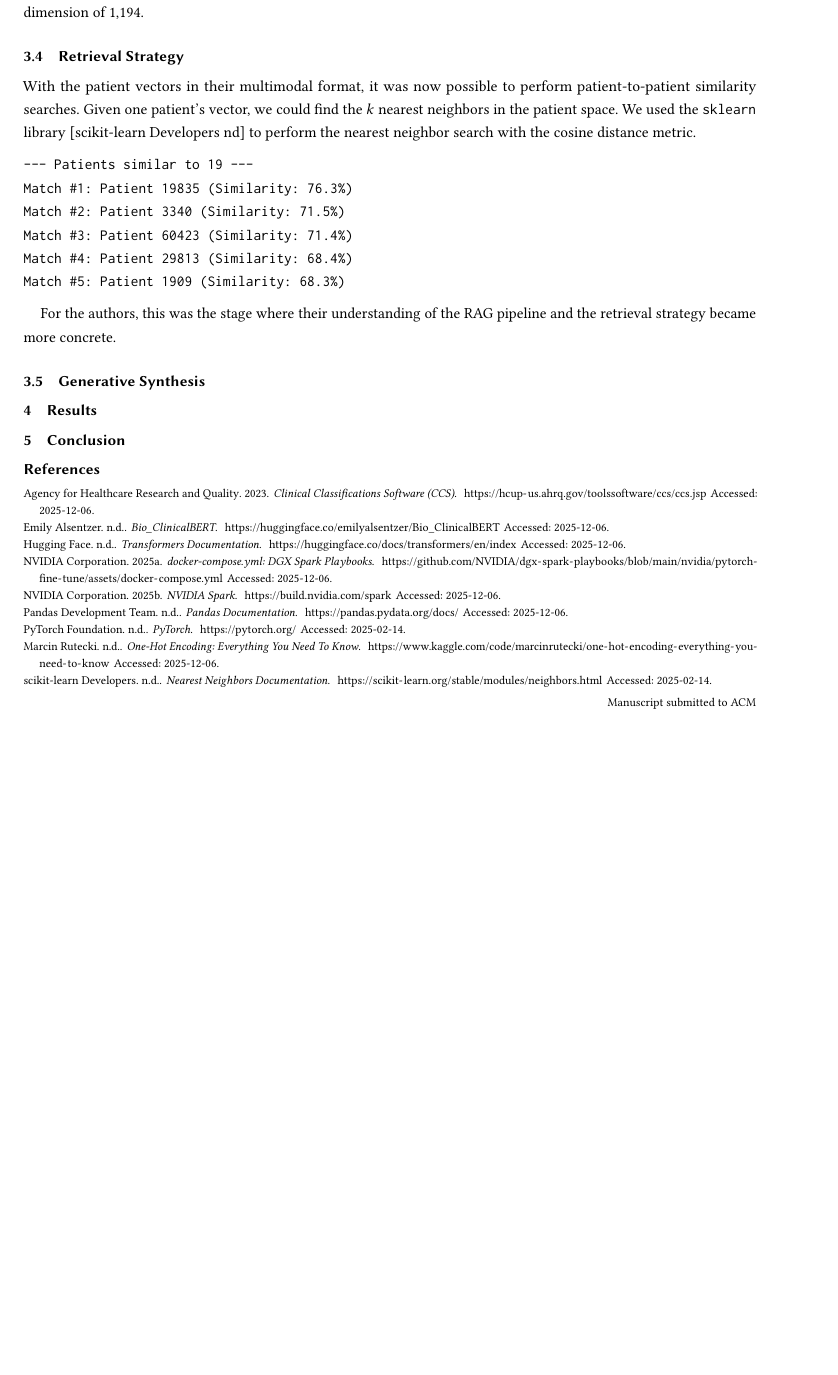
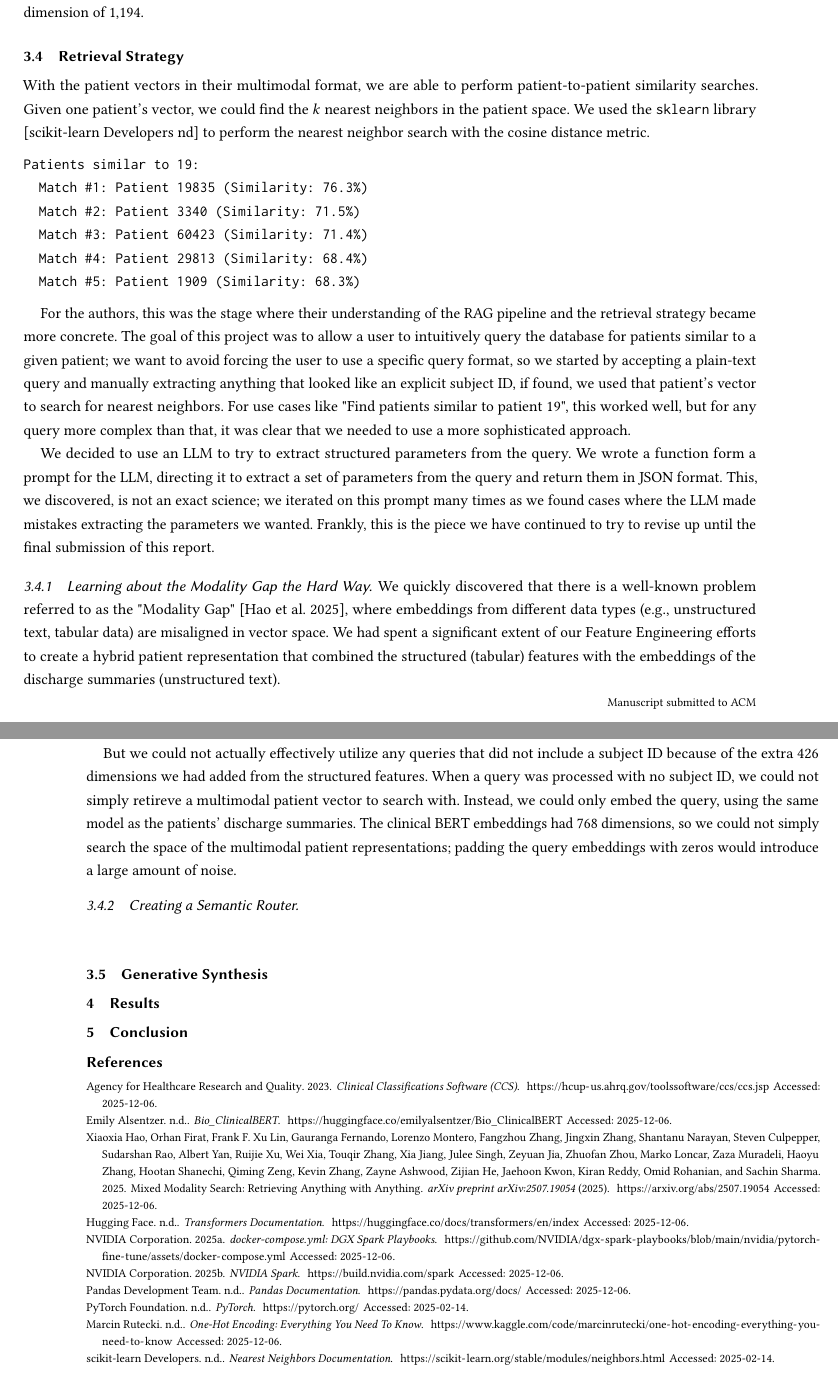
Before and after one commit to schwiet/msai-54315-ai-for-healthcare, a LaTeX problem sheet (assignment-7-high-risk/high-risk-report.tex): part of page 3 of 4 before the commit and two parts of pages 3 and 4 of 4 after it, the two joined at a grey line, cut so that both start at the same text, the shorter picture padded with empty space. Compiled offline with pdfLaTeX.

Commit message:
work on retrieval strategy section

```diff
--- a/assignment-7-high-risk/high-risk-report.tex
+++ b/assignment-7-high-risk/high-risk-report.tex
@@ -145,19 +145,33 @@ Our final patient vector consisted of our $426$-dimension structured features pl
 
 
 \subsection{Retrieval Strategy}
-With the patient vectors in their multimodal format, it was now possible to perform patient-to-patient similarity searches. Given one patient's vector, we could find the $k$ nearest neighbors in the patient space. We used the \texttt{sklearn} library \cite{scikitlearn_neighbors_docs} to perform the nearest neighbor search with the cosine distance metric.
+With the patient vectors in their multimodal format, we are able to perform patient-to-patient similarity searches. Given one patient's vector, we could find the $k$ nearest neighbors in the patient space. We used the \texttt{sklearn} library \cite{scikitlearn_neighbors_docs} to perform the nearest neighbor search with the cosine distance metric.
 
 
 \begin{verbatim}
---- Patients similar to 19 ---
-Match #1: Patient 19835 (Similarity: 76.3%)
-Match #2: Patient 3340 (Similarity: 71.5%)
-Match #3: Patient 60423 (Similarity: 71.4%)
-Match #4: Patient 29813 (Similarity: 68.4%)
-Match #5: Patient 1909 (Similarity: 68.3%)
+Patients similar to 19:
+  Match #1: Patient 19835 (Similarity: 76.3%)
+  Match #2: Patient 3340 (Similarity: 71.5%)
+  Match #3: Patient 60423 (Similarity: 71.4%)
+  Match #4: Patient 29813 (Similarity: 68.4%)
+  Match #5: Patient 1909 (Similarity: 68.3%)
 \end{verbatim}
 
-For the authors, this was the stage where their understanding of the RAG pipeline and the retrieval strategy became more concrete.
+For the authors, this was the stage where their understanding of the RAG pipeline and the retrieval strategy became more concrete. The goal of this project was to allow a user to intuitively query the database for patients similar to a given patient; we want to avoid forcing the user to use a specific query format, so we started by accepting a plain-text query and manually extracting anything that looked like an explicit subject ID, if found, we used that patient's vector to search for nearest neighbors. For use cases like "Find patients similar to patient 19", this worked well, but for any query more complex than that, it was clear that we needed to use a more sophisticated approach.
+
+We decided to use an LLM to try to extract structured parameters from the query. We wrote a function form a prompt for the LLM, directing it to extract a set of parameters from the query and return them in JSON format. This, we discovered, is not an exact science; we iterated on this prompt many times as we found cases where the LLM made mistakes extracting the parameters we wanted. Frankly, this is the piece we have continued to try to revise up until the final submission of this report.
+
+\subsubsection{Learning about the Modality Gap the Hard Way}
+
+We quickly discovered that there is a well-known problem referred to as the "Modality Gap" \cite{arxiv_2507_19054}, where embeddings from different data types (e.g., unstructured text, tabular data) are misaligned in vector space. We had spent a significant extent of our Feature Engineering efforts to create a hybrid patient representation that combined the structured (tabular) features with the embeddings of the discharge summaries (unstructured text).
+
+But we could not actually effectively utilize any queries that did not include a subject ID because of the extra $426$ dimensions we had added from the structured features. When a query was processed with no subject ID, we could not simply retireve a multimodal patient vector to search with. Instead, we could only embed the query, using the same model as the patients' discharge summaries. The clinical BERT embeddings had $768$ dimensions, so we could not simply search the space of the multimodal patient representations; padding the query embeddings with zeros would introduce a large amount of noise.
+
+\subsubsection{Creating a Semantic Router}
+
+\begin{verbatim}
+
+\end{verbatim}
 
 \subsection{Generative Synthesis}
 
```
Also changed, not shown: assignment-7-high-risk/references.bib (+9 -0 lines), 1 other file.
